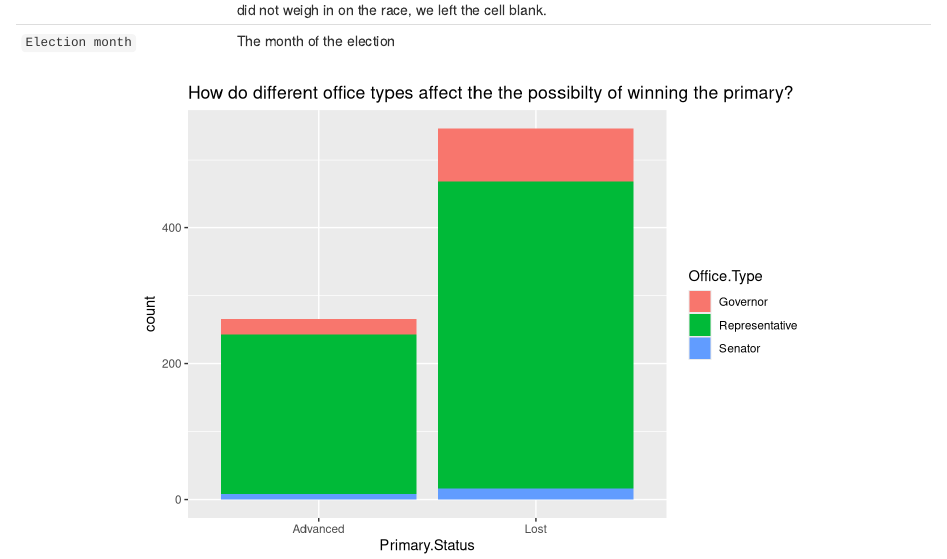
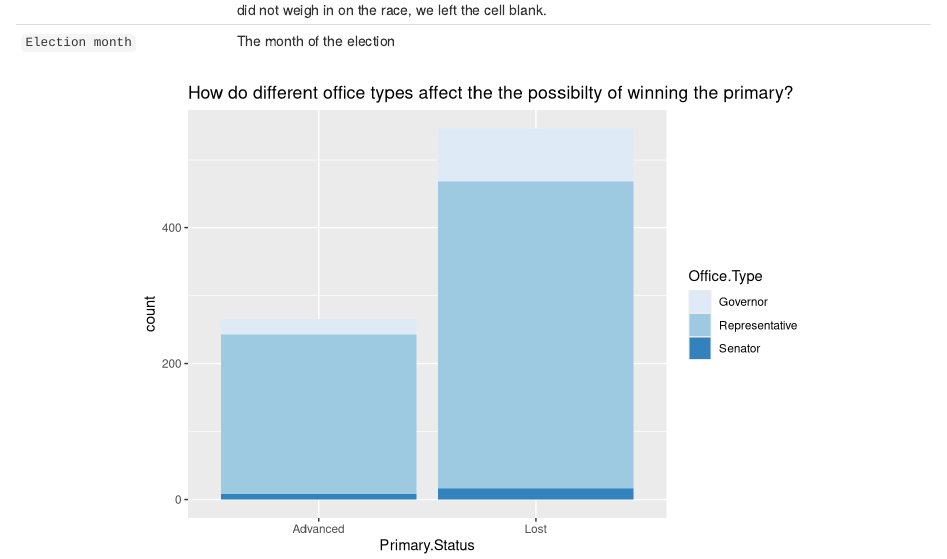
Before and after one commit to shannongatta1/info370finalproject, an R Markdown document (Charlene.Rmd): the page in a window 1100 px wide, from 2790 px down. Rendered offline with R 4.5, knitr and Pandoc, with nearby package versions.

Commit message:
changed color

````diff
--- a/Charlene.Rmd
+++ b/Charlene.Rmd
@@ -71,5 +71,6 @@ ggplot(data = dems) +
   geom_bar(mapping = aes(x = Primary.Status, fill = Office.Type)) +
   labs(
     title = "How do different office types affect the the possibilty of winning the primary?"
-  )
+  )+ scale_fill_brewer(palette="Blues")
+
 ```
````
Also changed, not shown: Charlene.html.
